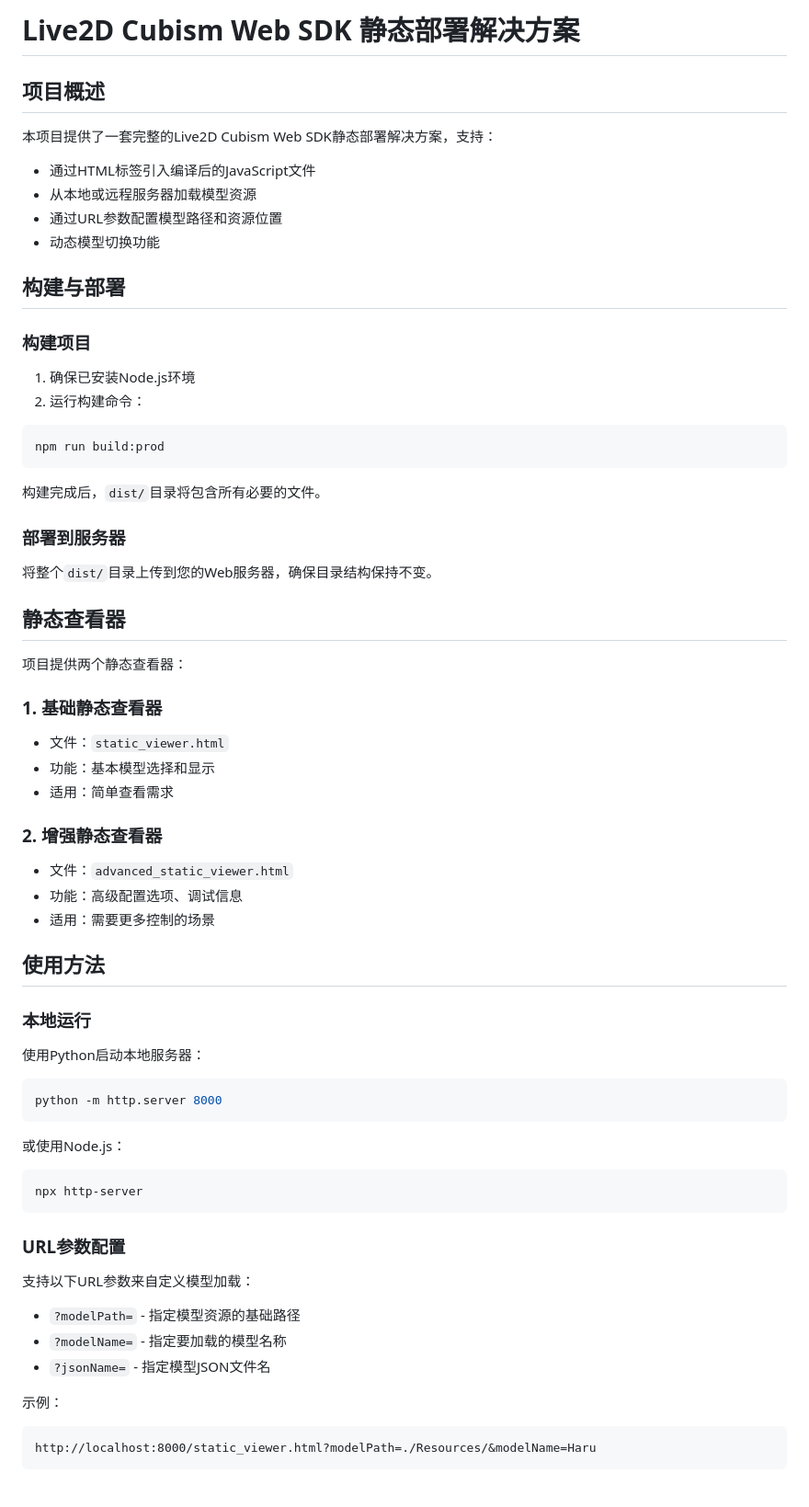
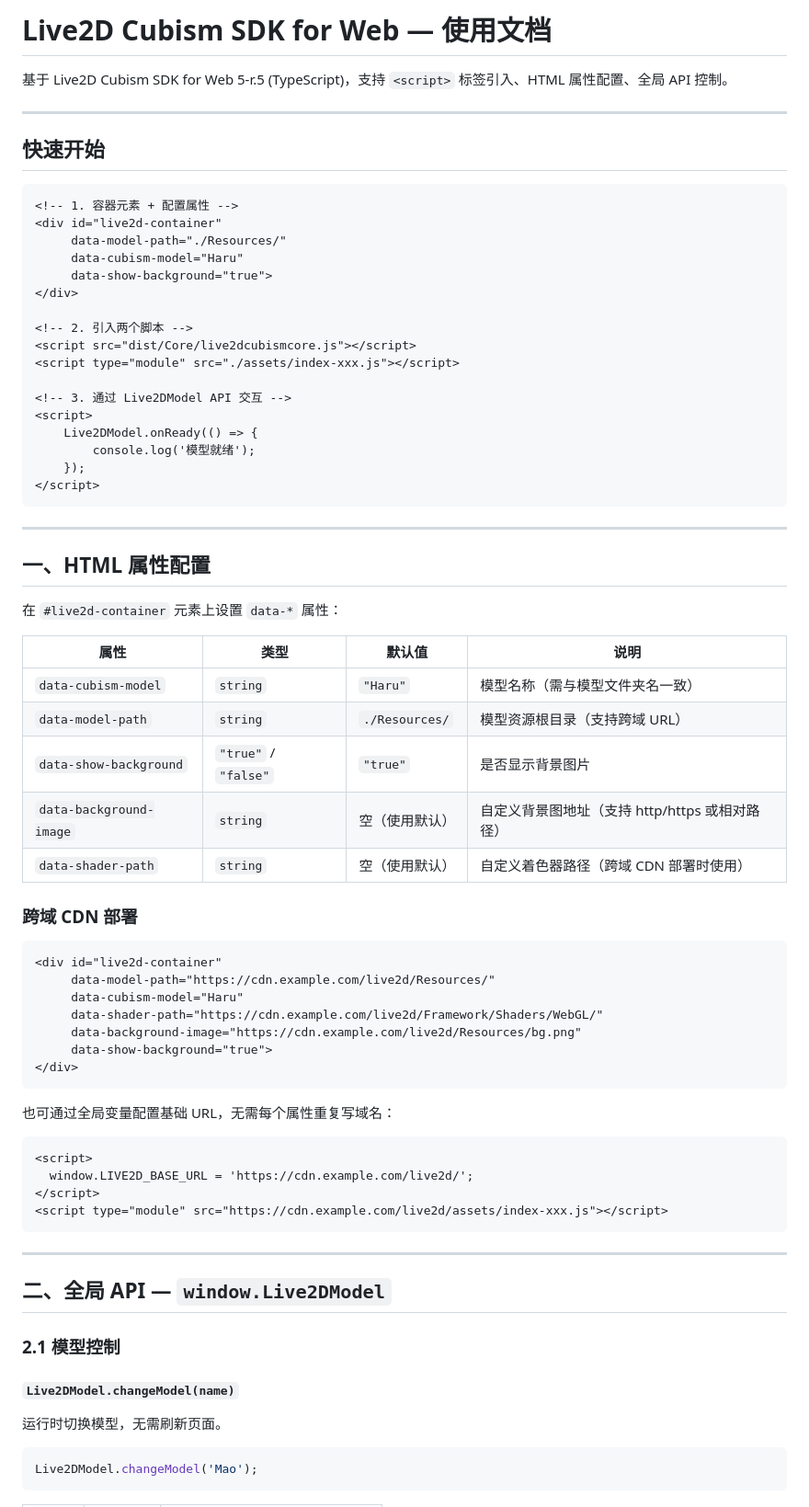
Before and after one commit to Cindifind/ConfigurationImportLive2D, a Markdown page: README.md, the part around one of its changes. Shown at 92% size. GitHub-like rendering.

````diff
--- a/README.md
+++ b/README.md
@@ -1,68 +1,76 @@
-# Live2D Cubism Web SDK 静态部署解决方案
+# Live2D Cubism SDK for Web — 使用文档
 
-## 项目概述
+基于 Live2D Cubism SDK for Web 5-r.5 (TypeScript)，支持 `<script>` 标签引入、HTML 属性配置、全局 API 控制。
 
-本项目提供了一套完整的Live2D Cubism Web SDK静态部署解决方案，支持：
+---
 
-- 通过HTML标签引入编译后的JavaScript文件
-- 从本地或远程服务器加载模型资源
-- 通过URL参数配置模型路径和资源位置
-- 动态模型切换功能
+## 快速开始
 
-## 构建与部署
+```html
+<!-- 1. 容器元素 + 配置属性 -->
+<div id="live2d-container"
+     data-model-path="./Resources/"
+     data-cubism-model="Haru"
+     data-show-background="true">
+</div>
 
-### 构建项目
+<!-- 2. 引入两个脚本 -->
+<script src="dist/Core/live2dcubismcore.js"></script>
+<script type="module" src="./assets/index-xxx.js"></script>
 
-1. 确保已安装Node.js环境
-2. 运行构建命令：
-```bash
-npm run build:prod
+<!-- 3. 通过 Live2DModel API 交互 -->
+<script>
+    Live2DModel.onReady(() => {
+        console.log('模型就绪');
+    });
+</script>
 ```
 
-构建完成后，`dist/`目录将包含所有必要的文件。
+---
 
-### 部署到服务器
+## 一、HTML 属性配置
 
-将整个`dist/`目录上传到您的Web服务器，确保目录结构保持不变。
+在 `#live2d-container` 元素上设置 `data-*` 属性：
 
-## 静态查看器
+| 属性 | 类型 | 默认值 | 说明 |
+|---|---|---|---|
+| `data-cubism-model` | `string` | `"Haru"` | 模型名称（需与模型文件夹名一致） |
+| `data-model-path` | `string` | `./Resources/` | 模型资源根目录（支持跨域 URL） |
+| `data-show-background` | `"true"` / `"false"` | `"true"` | 是否显示背景图片 |
+| `data-background-image` | `string` | 空（使用默认） | 自定义背景图地址（支持 http/https 或相对路径） |
+| `data-shader-path` | `string` | 空（使用默认） | 自定义着色器路径（跨域 CDN 部署时使用） |
 
-项目提供两个静态查看器：
+### 跨域 CDN 部署
 
-### 1. 基础静态查看器
-- 文件：`static_viewer.html`
-- 功能：基本模型选择和显示
-- 适用：简单查看需求
-
-### 2. 增强静态查看器
-- 文件：`advanced_static_viewer.html`
-- 功能：高级配置选项、调试信息
-- 适用：需要更多控制的场景
-
-## 使用方法
-
-### 本地运行
-
-使用Python启动本地服务器：
-```bash
-python -m http.server 8000
+```html
+<div id="live2d-container"
+     data-model-path="https://cdn.example.com/live2d/Resources/"
+     data-cubism-model="Haru"
+     data-shader-path="https://cdn.example.com/live2d/Framework/Shaders/WebGL/"
+     data-background-image="https://cdn.example.com/live2d/Resources/bg.png"
+     data-show-background="true">
+</div>
 ```
 
-或使用Node.js：
-```bash
-npx http-server
+也可通过全局变量配置基础 URL，无需每个属性重复写域名：
+
+```html
+<script>
+  window.LIVE2D_BASE_URL = 'https://cdn.example.com/live2d/';
+</script>
+<script type="module" src="https://cdn.example.com/live2d/assets/index-xxx.js"></script>
 ```
 
-### URL参数配置
+---
 
-支持以下URL参数来自定义模型加载：
+## 二、全局 API — `window.Live2DModel`
 
-- `?modelPath=` - 指定模型资源的基础路径
-- `?modelName=` - 指定要加载的模型名称
-- `?jsonName=` - 指定模型JSON文件名
+### 2.1 模型控制
 
-示例：
-```
-http://localhost:8000/static_viewer.html?modelPath=./Resources/&modelName=Haru
+#### `Live2DModel.changeModel(name)`
+运行时切换模型，无需刷新页面。
+
+```js
+Live2DModel.changeModel('Mao');
 ```
 
````
Also changed, not shown: other parts of README.md (+236 -54 lines).
